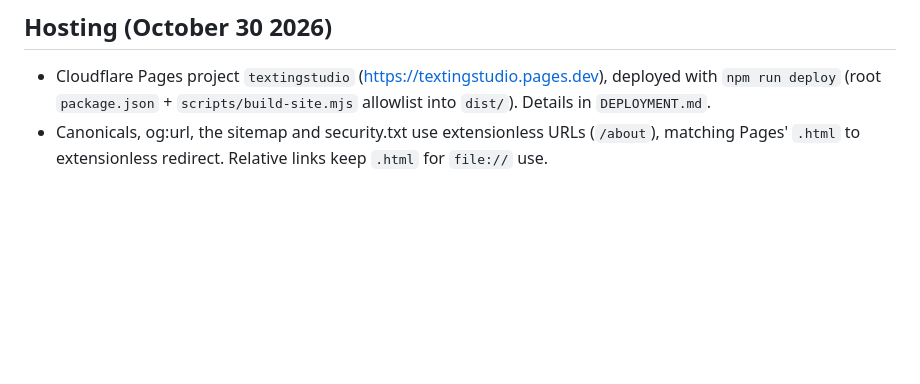
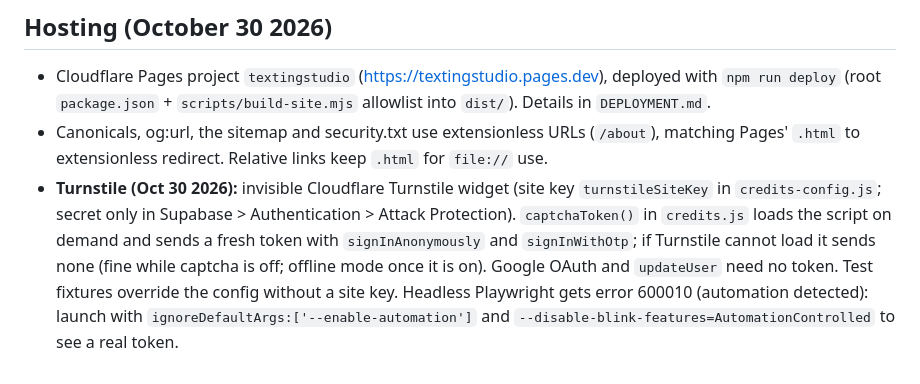
Before and after one commit to adarshx12-rgb/What-The-Chat, a Markdown page: CLAUDE.md, the part around the change. Rendered like a GitHub page; blank space fills up the shorter version.

Commit message:
docs: note Turnstile setup in CLAUDE.md
Co-Authored-By: Claude Opus 5.5 <noreply@anthropic.com>

```diff
--- a/CLAUDE.md
+++ b/CLAUDE.md
@@ -340,3 +340,4 @@ Plan: `docs/superpowers/plans/2026-10-06-credits-accounts-billing.md` (branch `f
 
 - Cloudflare Pages project `textingstudio` (https://textingstudio.pages.dev), deployed with `npm run deploy` (root `package.json` + `scripts/build-site.mjs` allowlist into `dist/`). Details in `DEPLOYMENT.md`.
 - Canonicals, og:url, the sitemap and security.txt use extensionless URLs (`/about`), matching Pages' `.html` to extensionless redirect. Relative links keep `.html` for `file://` use.
+- **Turnstile (Oct 30 2026):** invisible Cloudflare Turnstile widget (site key `turnstileSiteKey` in `credits-config.js`; secret only in Supabase > Authentication > Attack Protection). `captchaToken()` in `credits.js` loads the script on demand and sends a fresh token with `signInAnonymously` and `signInWithOtp`; if Turnstile cannot load it sends none (fine while captcha is off; offline mode once it is on). Google OAuth and `updateUser` need no token. Test fixtures override the config without a site key. Headless Playwright gets error 600010 (automation detected): launch with `ignoreDefaultArgs:['--enable-automation']` and `--disable-blink-features=AutomationControlled` to see a real token.
```
